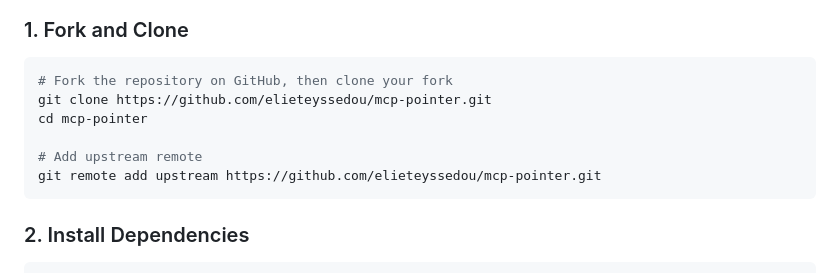
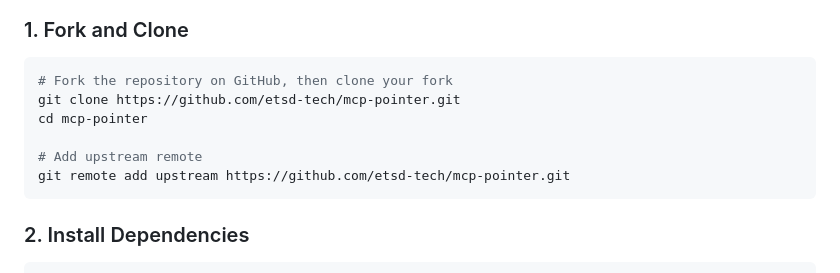
Before and after one commit to ymxfl/dom-pointer-mcp, a Markdown page: CONTRIBUTING.md, the part around one of its changes. Drawn GitHub-style.

````diff
--- a/CONTRIBUTING.md
+++ b/CONTRIBUTING.md
@@ -38,11 +38,11 @@ curl -fsSL https://get.pnpm.io/install.sh | sh
 
 ```bash
 # Fork the repository on GitHub, then clone your fork
-git clone https://github.com/elieteyssedou/mcp-pointer.git
+git clone https://github.com/etsd-tech/mcp-pointer.git
 cd mcp-pointer
 
 # Add upstream remote
-git remote add upstream https://github.com/elieteyssedou/mcp-pointer.git
+git remote add upstream https://github.com/etsd-tech/mcp-pointer.git
 ```
 
 ### 2. Install Dependencies
````
Also changed, not shown: other parts of CONTRIBUTING.md (+1 -1 lines), SETUP_FOR_TESTERS.md (+1 -1 lines).
